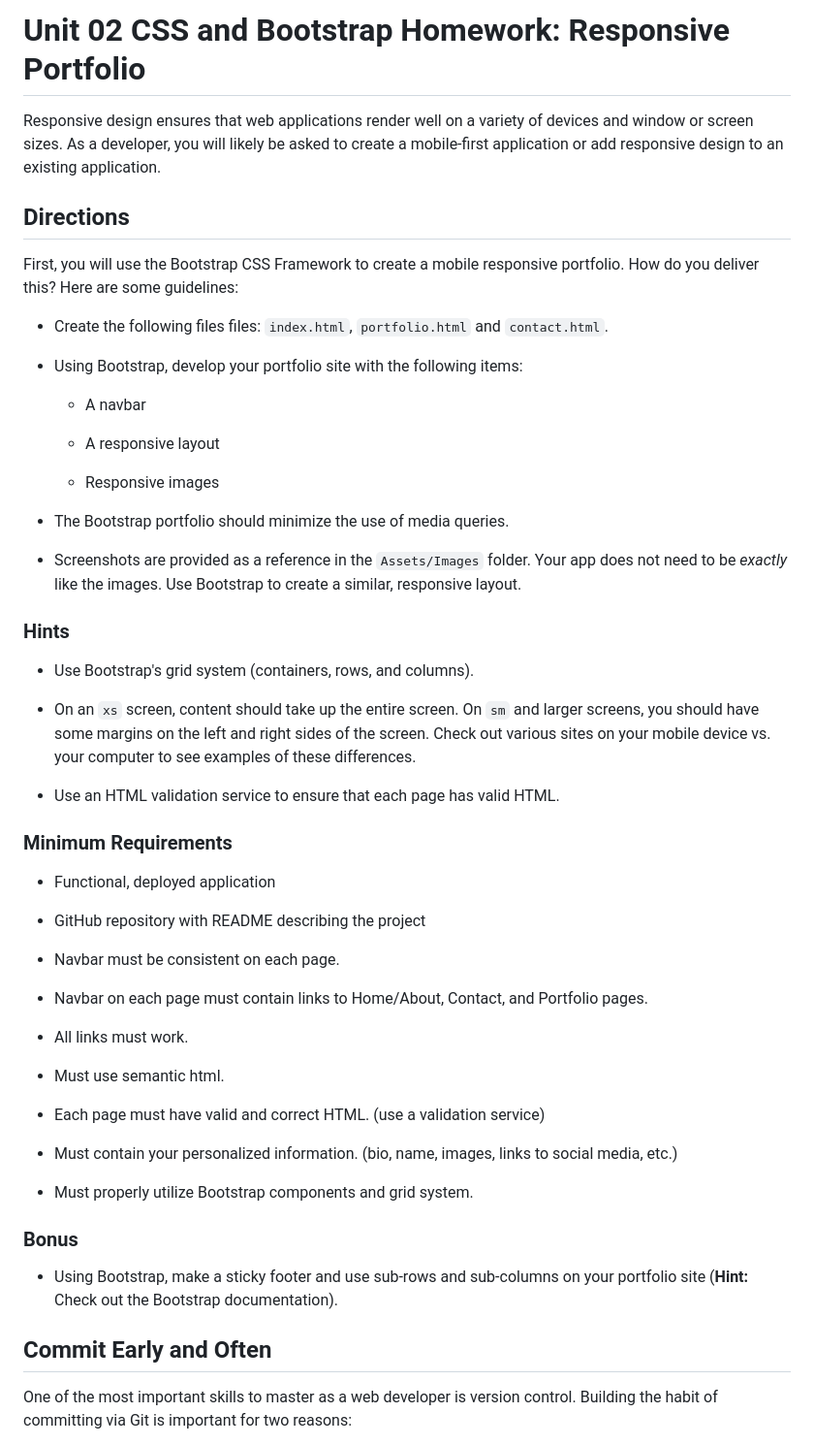
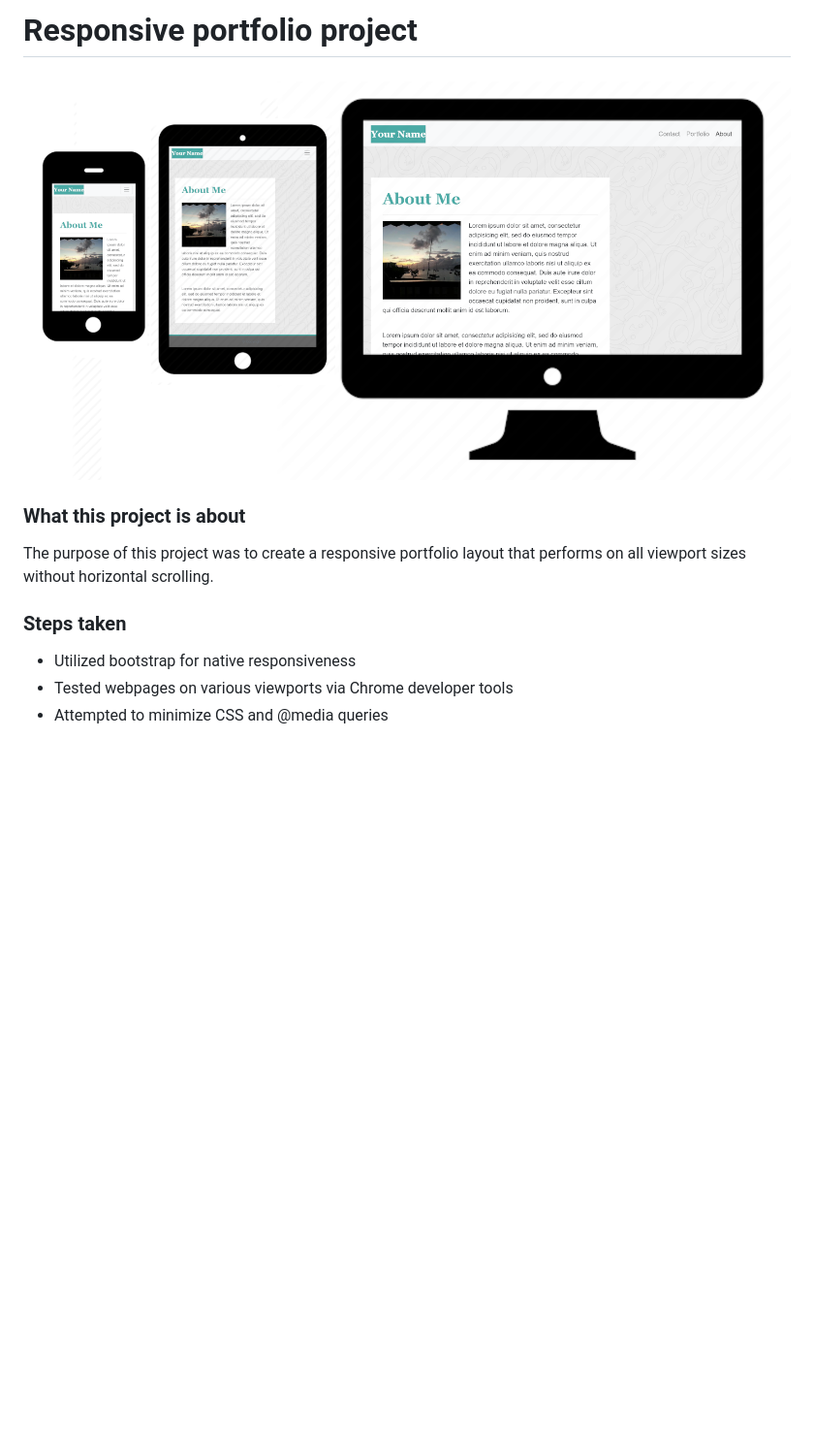
Before and after one commit to josh8903/02-my-responsive-portfolio, a Markdown page: README.md, the part around the change printed below. Shown: that part at 97% size. Rendered like a GitHub page; pictures changed too: Assets/Images/responsive.png (added); blank space fills up the shorter version.

Commit message:
added screenshot to readme

```diff
--- a/README.md
+++ b/README.md
@@ -1,61 +1,11 @@
-# Unit 02 CSS and Bootstrap Homework: Responsive Portfolio
+# Responsive portfolio project
+![Responsive portfolio](./Assets/Images/responsive.png)
 
-Responsive design ensures that web applications render well on a variety of devices and window or screen sizes. As a developer, you will likely be asked to create a mobile-first application or add responsive design to an existing application.
+### What this project is about
+The purpose of this project was to create a responsive portfolio layout that performs on all viewport sizes without horizontal scrolling.
 
+### Steps taken
+* Utilized bootstrap for native responsiveness
+* Tested webpages on various viewports via Chrome developer tools
+* Attempted to minimize CSS and @media queries
 
-## Directions
-
-First, you will use the Bootstrap CSS Framework to create a mobile responsive portfolio. How do you deliver this? Here are some guidelines:
-
-* Create the following files files: `index.html`, `portfolio.html` and `contact.html`.
-
-* Using Bootstrap, develop your portfolio site with the following items:
-
-   * A navbar
-
-   * A responsive layout
-
-   * Responsive images
-
-* The Bootstrap portfolio should minimize the use of media queries.
-
-* Screenshots are provided as a reference in the `Assets/Images` folder. Your app does not need to be _exactly_ like the images. Use Bootstrap to create a similar, responsive layout.
-
-### Hints
-
-* Use Bootstrap's grid system (containers, rows, and columns).
-
-* On an `xs` screen, content should take up the entire screen. On `sm` and larger screens, you should have some margins on the left and right sides of the screen. Check out various sites on your mobile device vs. your computer to see examples of these differences.
-
-* Use an HTML validation service to ensure that each page has valid HTML.
-
-### Minimum Requirements
-
-* Functional, deployed application
-
-* GitHub repository with README describing the project
-
-* Navbar must be consistent on each page.
-
-* Navbar on each page must contain links to Home/About, Contact, and Portfolio pages.
-
-* All links must work.
-
-* Must use semantic html.
-
-* Each page must have valid and correct HTML. (use a validation service)
-
-* Must contain your personalized information. (bio, name, images, links to social media, etc.)
-
-* Must properly utilize Bootstrap components and grid system.
-
-
-### Bonus
-
-* Using Bootstrap, make a sticky footer and use sub-rows and sub-columns on your portfolio site (**Hint:** Check out the Bootstrap documentation).
-
-
-## Commit Early and Often
-
-One of the most important skills to master as a web developer is version control. Building the habit of committing via Git is important for two reasons:
-
```
Also changed, not shown: other parts of README.md (+3 -25 lines), 3 other files.
